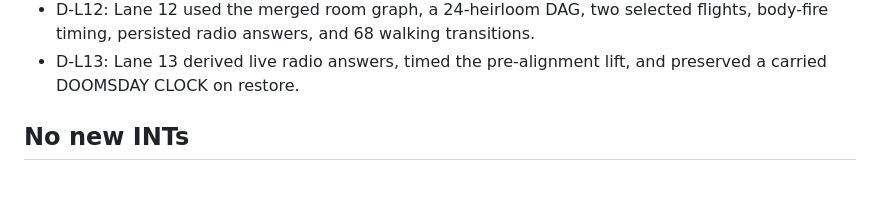
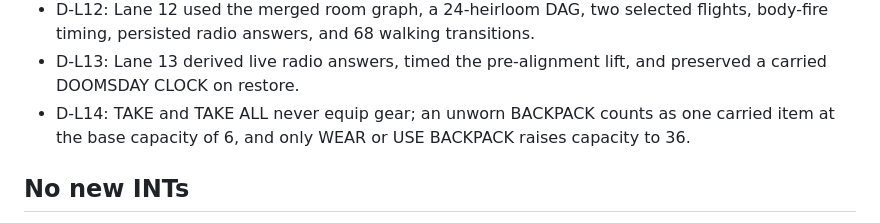
Before and after one commit to dhackel-games/blackwood-manor, a Markdown page: docs/plans/2026-11-07_plan_done_DoomsdayClock.md, the part around the change. GitHub-like rendering; blank space fills up the shorter version.

```diff
--- a/docs/plans/2026-11-07_plan_done_DoomsdayClock.md
+++ b/docs/plans/2026-11-07_plan_done_DoomsdayClock.md
@@ -423,6 +423,7 @@ Status: done. Released in PR #10 (merge commit 2bbece5) on 2026-11-08; content 2
 * D-L11: Lane 11 made ONE TRIP persisted, set BACKPACK capacity to 36, retained body-fire incentives, confirmed MATCH behavior, and derived 1316.
 * D-L12: Lane 12 used the merged room graph, a 24-heirloom DAG, two selected flights, body-fire timing, persisted radio answers, and 68 walking transitions.
 * D-L13: Lane 13 derived live radio answers, timed the pre-alignment lift, and preserved a carried DOOMSDAY CLOCK on restore.
+* D-L14: TAKE and TAKE ALL never equip gear; an unworn BACKPACK counts as one carried item at the base capacity of 6, and only WEAR or USE BACKPACK raises capacity to 36.
 
 ## No new INTs
 
```
Also changed, not shown: web/DESIGN.md (+16 -13 lines), web/README.md (+18 -11 lines).
